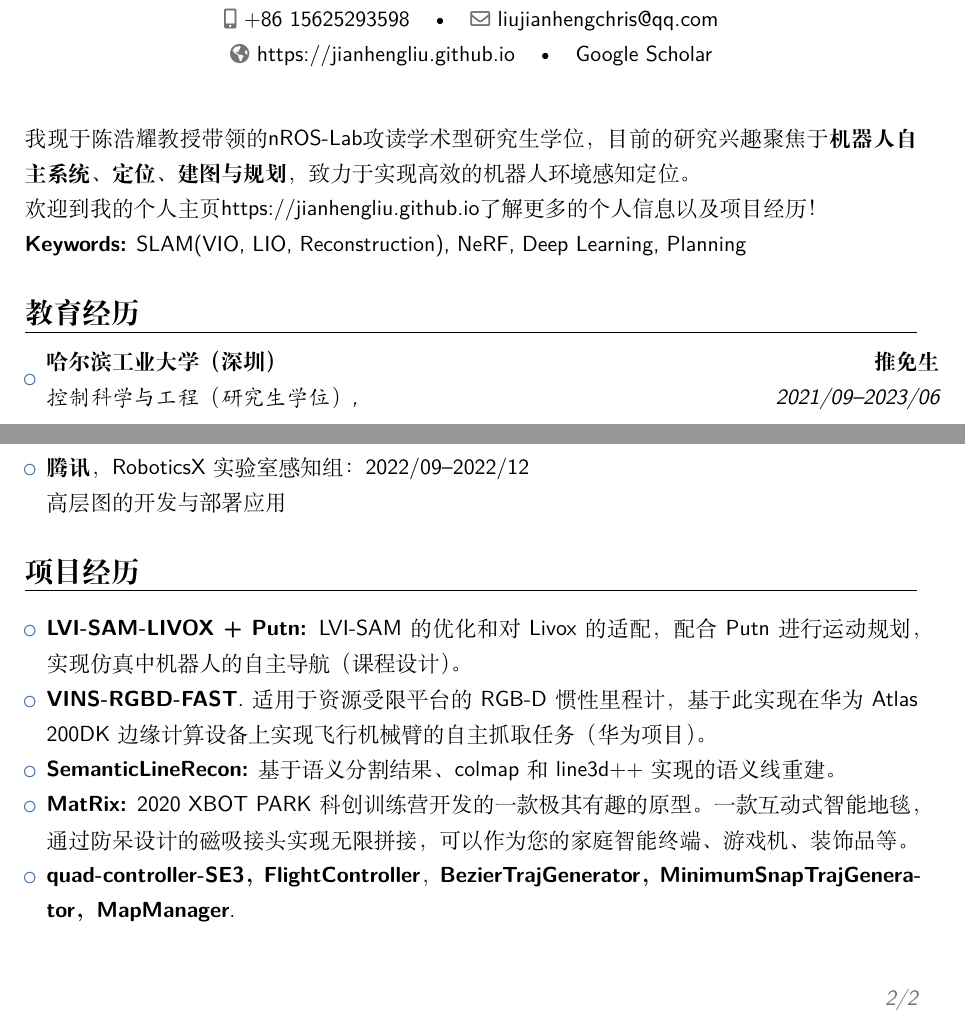
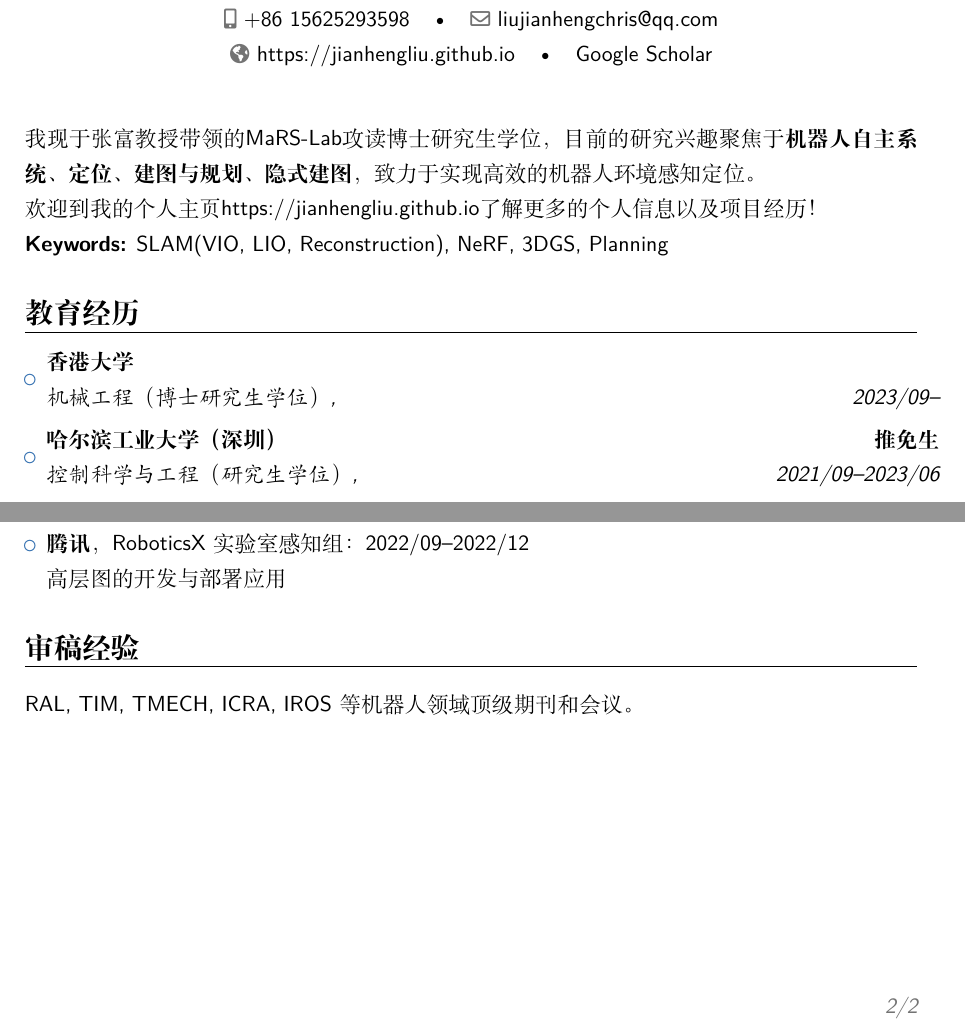
Before and after one commit to jianhengLiu/jianhengLiu.github.io, a LaTeX CV (latex/liujianheng_cv_cn.tex): two parts of pages 1 and 2 of 2, joined at a grey line, cut so that both start at the same text. Compiled offline with XeLaTeX.

Commit message:
Update CV content: change advisor, research interests, and add review experience

```diff
--- a/latex/liujianheng_cv_cn.tex
+++ b/latex/liujianheng_cv_cn.tex
@@ -59,16 +59,18 @@
 \makecvtitle
 
 % \small
-{我现于\href{faculty.hitsz.edu.cn/chenhaoyao}{陈浩耀}教授带领的\href{http://nrs-lab.com/}{nROS-Lab}攻读学术型研究生学位，目前的研究兴趣聚焦于\textbf{机器人自主系统、定位、建图与规划}，致力于实现高效的机器人环境感知定位。
+{我现于\href{https://mars.hku.hk/}{张富}教授带领的\href{https://mars.hku.hk/}{MaRS-Lab}攻读博士研究生学位，目前的研究兴趣聚焦于\textbf{机器人自主系统、定位、建图与规划、隐式建图}，致力于实现高效的机器人环境感知定位。
 
 欢迎到我的个人主页\href{https://jianhengliu.github.io}{https://jianhengliu.github.io}了解更多的个人信息以及项目经历！
 }
 
-\textbf{Keywords:} SLAM(VIO, LIO, Reconstruction), NeRF, Deep Learning, Planning
+\textbf{Keywords:} SLAM(VIO, LIO, Reconstruction), NeRF, 3DGS, Planning
 
 \section{教育经历}
 
 \begin{itemize}
+
+\item{\cventry{2023/09--}{机械工程（博士研究生学位）}{香港大学}{}{\textit{}}{}}
 
 \item{\cventry{2021/09--2023/06}{控制科学与工程（研究生学位）}{哈尔滨工业大学（深圳）}{推免生}{\textit{}}{}}
 
@@ -182,65 +184,68 @@
 
 \end{itemize}
 
-\section{项目经历}
+\section{审稿经验}
+RAL, TIM, TMECH, ICRA, IROS等机器人领域顶级期刊和会议。
 
-\begin{itemize}
+% \section{项目经历}
 
-    % \item \textbf{Scalable Robot-centric Implicit Mapping:} 机器人中心的隐式建图，实现大规模增量的实时隐式建图（毕业设计）。
+% \begin{itemize}
 
-    % \item \textbf{Active Implicit Object Reconstruction using Uncertainty-guided Next-Best-View Optimziation:}
+%     % \item \textbf{Scalable Robot-centric Implicit Mapping:} 机器人中心的隐式建图，实现大规模增量的实时隐式建图（毕业设计）。
 
-    % 基于隐式表达的物体主动重建方法，直接从隐式模型中评估视角的不确定性，通过先采样后优化的方法高效地获得Next-Best-View。
+%     % \item \textbf{Active Implicit Object Reconstruction using Uncertainty-guided Next-Best-View Optimziation:}
 
-\item \textbf{\href{https://github.com/jianhengLiu/LVI-SAM-LIVOX}{LVI-SAM-LIVOX + Putn}:} LVI-SAM的优化和对Livox的适配，配合Putn进行运动规划，实现仿真中机器人的自主导航（课程设计）。
+%     % 基于隐式表达的物体主动重建方法，直接从隐式模型中评估视角的不确定性，通过先采样后优化的方法高效地获得Next-Best-View。
 
-% \item \textbf{\href{https://github.com/HITSZ-NRSL/Dynamic-VINS.git}{RGB-D Inertial Odometry for a Resource-restricted Robot in Dynamic Environments}:}
+% \item \textbf{\href{https://github.com/jianhengLiu/LVI-SAM-LIVOX}{LVI-SAM-LIVOX + Putn}:} LVI-SAM的优化和对Livox的适配，配合Putn进行运动规划，实现仿真中机器人的自主导航（课程设计）。
 
-\item \textbf{\href{https://github.com/jianhengLiu/VINS-RGBD-FAST}{VINS-RGBD-FAST}}.
-适用于资源受限平台的RGB-D惯性里程计，基于此实现在华为Atlas 200DK边缘计算设备上实现飞行机械臂的自主抓取任务（华为项目）。
+% % \item \textbf{\href{https://github.com/HITSZ-NRSL/Dynamic-VINS.git}{RGB-D Inertial Odometry for a Resource-restricted Robot in Dynamic Environments}:}
+
+% \item \textbf{\href{https://github.com/jianhengLiu/VINS-RGBD-FAST}{VINS-RGBD-FAST}}.
+% 适用于资源受限平台的RGB-D惯性里程计，基于此实现在华为Atlas 200DK边缘计算设备上实现飞行机械臂的自主抓取任务（华为项目）。
 
 
 
-\item \textbf{\href{https://github.com/jianhengLiu/SV-SLAM}{SemanticLineRecon}:} 基于语义分割结果、colmap和line3d++实现的语义线重建。
+% \item \textbf{\href{https://github.com/jianhengLiu/SV-SLAM}{SemanticLineRecon}:} 基于语义分割结果、colmap和line3d++实现的语义线重建。
 
 
-% \item \textbf{\href{https://github.com/jianhengLiu/Vision-encoder-based-Payload-State-Estimator}{Vision-encoder-based Payload State Estimation for Autonomous MAV With a Suspended Payload}:}
+% % \item \textbf{\href{https://github.com/jianhengLiu/Vision-encoder-based-Payload-State-Estimator}{Vision-encoder-based Payload State Estimation for Autonomous MAV With a Suspended Payload}:}
 
-% A novel real-time system for estimating the payload position; the system consists of a monocular fisheye camera and a encoder-based device. A Gaussian fusion-based estimation algorithm is developed to obtain the payload state estimation. Based on the robust payload position estimation, a payload controller is presented to ensure the reliable tracking performance on aggressive trajectories.
+% % A novel real-time system for estimating the payload position; the system consists of a monocular fisheye camera and a encoder-based device. A Gaussian fusion-based estimation algorithm is developed to obtain the payload state estimation. Based on the robust payload position estimation, a payload controller is presented to ensure the reliable tracking performance on aggressive trajectories.
 
-% \begin{itemize}
-% \item \textbf{Referred Code:} \href{https://github.com/jianhengLiu/Vision-encoder-based-Payload-State-Estimator}{Vision-encoder-based-Payload-State-Estimator}
-% \item \textbf{Referred Video:} \href{https://www.bilibili.com/video/BV1Qq4y1U7n4?share_source=copy_web}{Bilibili}
-% \end{itemize}
+% % \begin{itemize}
+% % \item \textbf{Referred Code:} \href{https://github.com/jianhengLiu/Vision-encoder-based-Payload-State-Estimator}{Vision-encoder-based-Payload-State-Estimator}
+% % \item \textbf{Referred Video:} \href{https://www.bilibili.com/video/BV1Qq4y1U7n4?share_source=copy_web}{Bilibili}
+% % \end{itemize}
 
-\item \textbf{\href{https://www.bilibili.com/video/BV1gb4y127by?share_source=copy_web}{MatRix}:} 2020 XBOT PARK科创训练营开发的一款极其有趣的原型。一款互动式智能地毯，通过防呆设计的磁吸接头实现无限拼接，可以作为您的家庭智能终端、游戏机、装饰品等。
+% \item \textbf{\href{https://www.bilibili.com/video/BV1gb4y127by?share_source=copy_web}{MatRix}:} 2020 XBOT PARK科创训练营开发的一款极其有趣的原型。一款互动式智能地毯，通过防呆设计的磁吸接头实现无限拼接，可以作为您的家庭智能终端、游戏机、装饰品等。
 
-% \begin{itemize}
-% \item \textbf{Referred Video:} \href{https://www.bilibili.com/video/BV1gb4y127by?share_source=copy_web}{Bilibili}
-% \end{itemize}
+% % \begin{itemize}
+% % \item \textbf{Referred Video:} \href{https://www.bilibili.com/video/BV1gb4y127by?share_source=copy_web}{Bilibili}
+% % \end{itemize}
 
 
-\item \textbf{\href{https://github.com/jianhengLiu/quad_controller_SE3}{quad-controller-SE3}， \href{https://github.com/jianhengLiu/FlightController}{FlightController}}， \textbf{\href{https://github.com/jianhengLiu/BezierTrajGenerator}{BezierTrajGenerator}， \href{https://github.com/jianhengLiu/MinimumSnapTrajGenerator}{MinimumSnapTrajGenerator}，
-\href{https://github.com/jianhengLiu/MapManager}{MapManager}}.
+% \item \textbf{\href{https://github.com/jianhengLiu/quad_controller_SE3}{quad-controller-SE3}， \href{https://github.com/jianhengLiu/FlightController}{FlightController}}， \textbf{\href{https://github.com/jianhengLiu/BezierTrajGenerator}{BezierTrajGenerator}， \href{https://github.com/jianhengLiu/MinimumSnapTrajGenerator}{MinimumSnapTrajGenerator}，
+% \href{https://github.com/jianhengLiu/MapManager}{MapManager}}.
 
-% \item \textbf{\href{https://github.com/jianhengLiu/quad_controller_SE3}{quad-controller-SE3} \& \href{https://github.com/jianhengLiu/FlightController}{FlightController}:} 基于PID几何控制的无人机控制器以及基于CoppeliaSim的无人机仿真。
+% % \item \textbf{\href{https://github.com/jianhengLiu/quad_controller_SE3}{quad-controller-SE3} \& \href{https://github.com/jianhengLiu/FlightController}{FlightController}:} 基于PID几何控制的无人机控制器以及基于CoppeliaSim的无人机仿真。
 
-% \begin{itemize}
-% \item \textbf{Referred Code:} \href{https://github.com/jianhengLiu/quad_controller_SE3}{quad-controller-SE3}, \href{https://github.com/jianhengLiu/FlightController}{FlightController}
+% % \begin{itemize}
+% % \item \textbf{Referred Code:} \href{https://github.com/jianhengLiu/quad_controller_SE3}{quad-controller-SE3}, \href{https://github.com/jianhengLiu/FlightController}{FlightController}
 
-% \item \textbf{Referred Video:} \href{https://www.bilibili.com/video/BV1xv411w7Md?share_source=copy_web}{Bilibili-1}, \href{https://www.bilibili.com/video/BV1rq4y1N76T?share_source=copy_web}{Bilibili-2}
-% \end{itemize}
+% % \item \textbf{Referred Video:} \href{https://www.bilibili.com/video/BV1xv411w7Md?share_source=copy_web}{Bilibili-1}, \href{https://www.bilibili.com/video/BV1rq4y1N76T?share_source=copy_web}{Bilibili-2}
+% % \end{itemize}
 
 
-% \item \textbf{\href{https://github.com/jianhengLiu/BezierTrajGenerator}{BezierTrajGenerator} \& \href{https://github.com/jianhengLiu/MinimumSnapTrajGenerator}{MinimumSnapTrajGenerator} \&
-% \href{https://github.com/jianhengLiu/MapManager}{MapManager}:} 基于Bezier曲线和 Minimum Snap轨迹生成以及用于验证和可视化的二维地图.
+% % \item \textbf{\href{https://github.com/jianhengLiu/BezierTrajGenerator}{BezierTrajGenerator} \& \href{https://github.com/jianhengLiu/MinimumSnapTrajGenerator}{MinimumSnapTrajGenerator} \&
+% % \href{https://github.com/jianhengLiu/MapManager}{MapManager}:} 基于Bezier曲线和 Minimum Snap轨迹生成以及用于验证和可视化的二维地图.
 
-% \begin{itemize}
-% \item \textbf{Referred Code:} \href{https://github.com/jianhengLiu/BezierTrajGenerator}{BezierTrajGenerator}, \href{https://github.com/jianhengLiu/MinimumSnapTrajGenerator}{MinimumSnapTrajGenerator}, \href{https://github.com/jianhengLiu/MapManager}{MapManager}
-% \end{itemize}
+% % \begin{itemize}
+% % \item \textbf{Referred Code:} \href{https://github.com/jianhengLiu/BezierTrajGenerator}{BezierTrajGenerator}, \href{https://github.com/jianhengLiu/MinimumSnapTrajGenerator}{MinimumSnapTrajGenerator}, \href{https://github.com/jianhengLiu/MapManager}{MapManager}
+% % \end{itemize}
 
 
-\end{itemize}
+% \end{itemize}
 
 
 % Publications from a BibTeX file without multibib
```
